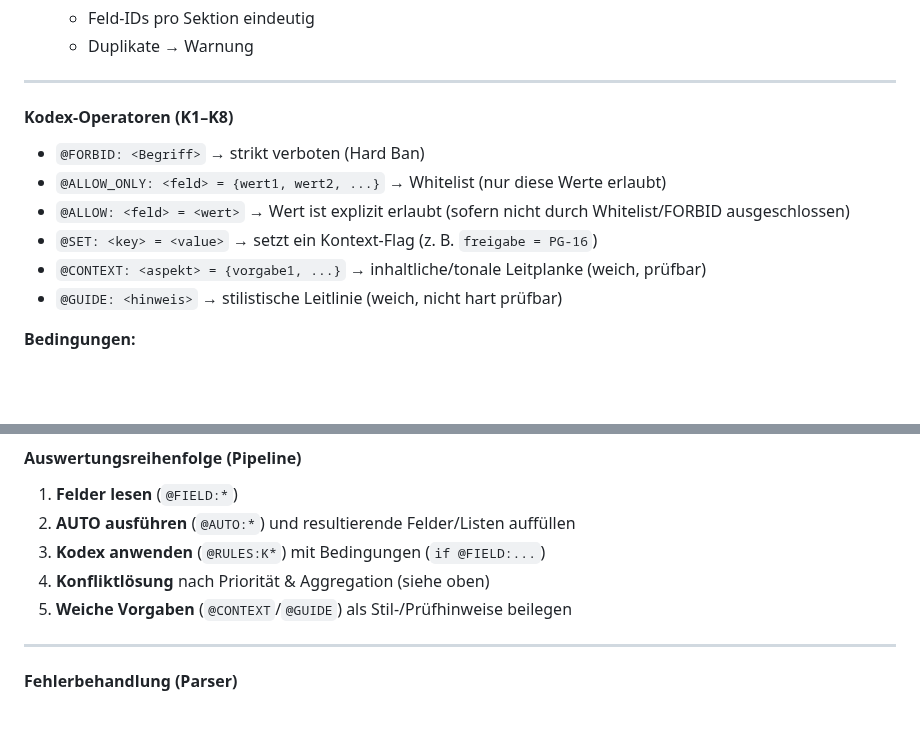
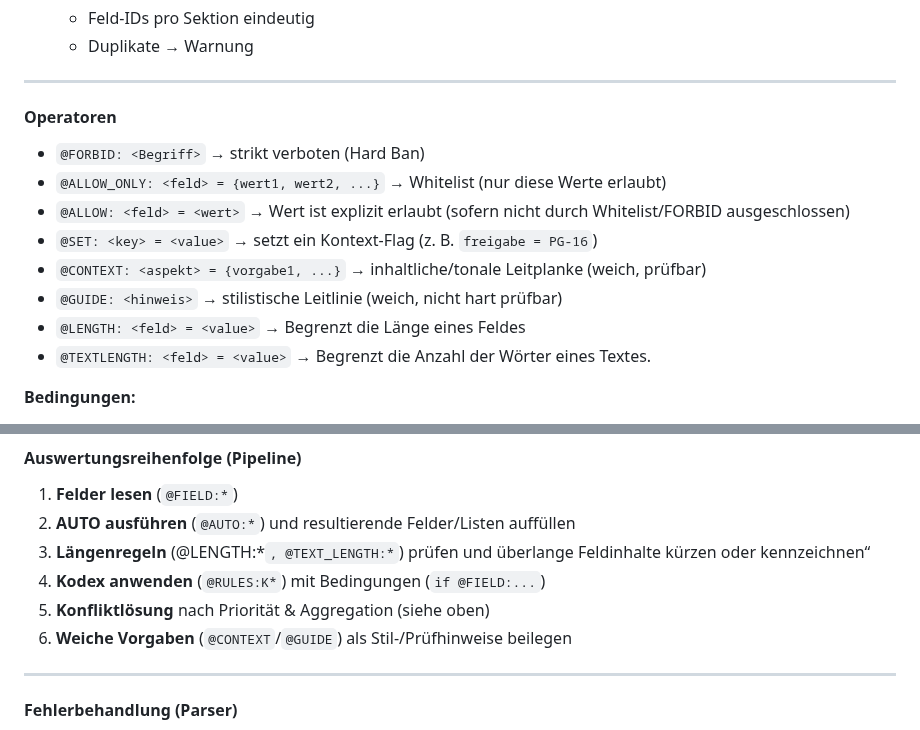
Before and after one commit to ashigura/story-engine, a Markdown page: Story_Design_Manual.md, 2 parts joined by grey strips. GitHub-like rendering; blank space fills up the shorter version.

Commit message:
Refactor Kodex-Operatoren and update evaluation order

```diff
--- a/Story_Design_Manual.md
+++ b/Story_Design_Manual.md
@@ -58,13 +58,15 @@ Es ist KI-modellunabhängig und wird als lebendes Dokument gepflegt.
 
 ---
 
-#### Kodex-Operatoren (K1–K8)
+#### Operatoren
 - `@FORBID: <Begriff>` → strikt verboten (Hard Ban)
 - `@ALLOW_ONLY: <feld> = {wert1, wert2, ...}` → Whitelist (nur diese Werte erlaubt)
 - `@ALLOW: <feld> = <wert>` → Wert ist explizit erlaubt (sofern nicht durch Whitelist/FORBID ausgeschlossen)
 - `@SET: <key> = <value>` → setzt ein Kontext-Flag (z. B. `freigabe = PG-16`)
 - `@CONTEXT: <aspekt> = {vorgabe1, ...}` → inhaltliche/tonale Leitplanke (weich, prüfbar)
 - `@GUIDE: <hinweis>` → stilistische Leitlinie (weich, nicht hart prüfbar)
+- `@LENGTH: <feld> = <value>` → Begrenzt die Länge eines Feldes
+- `@TEXTLENGTH: <feld> = <value>` → Begrenzt die Anzahl der Wörter eines Textes.
 
 **Bedingungen:**
 - Regeln können Felder konditionieren, z. B.:
@@ -91,9 +93,10 @@ Es ist KI-modellunabhängig und wird als lebendes Dokument gepflegt.
 #### Auswertungsreihenfolge (Pipeline)
 1) **Felder lesen** (`@FIELD:*`)
 2) **AUTO ausführen** (`@AUTO:*`) und resultierende Felder/Listen auffüllen
-3) **Kodex anwenden** (`@RULES:K*`) mit Bedingungen (`if @FIELD:...`)
-4) **Konfliktlösung** nach Priorität & Aggregation (siehe oben)
-5) **Weiche Vorgaben** (`@CONTEXT`/`@GUIDE`) als Stil-/Prüfhinweise beilegen
+3) **Längenregeln** (@LENGTH:*`, @TEXT_LENGTH:*`) prüfen und überlange Feldinhalte kürzen oder kennzeichnen“
+4) **Kodex anwenden** (`@RULES:K*`) mit Bedingungen (`if @FIELD:...`)
+5) **Konfliktlösung** nach Priorität & Aggregation (siehe oben)
+6) **Weiche Vorgaben** (`@CONTEXT`/`@GUIDE`) als Stil-/Prüfhinweise beilegen
 
 ---
 
```
